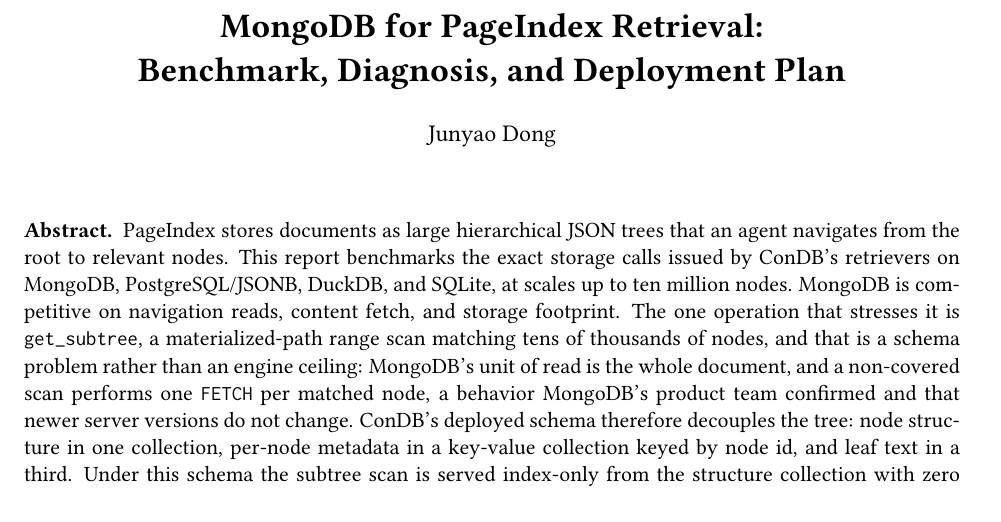
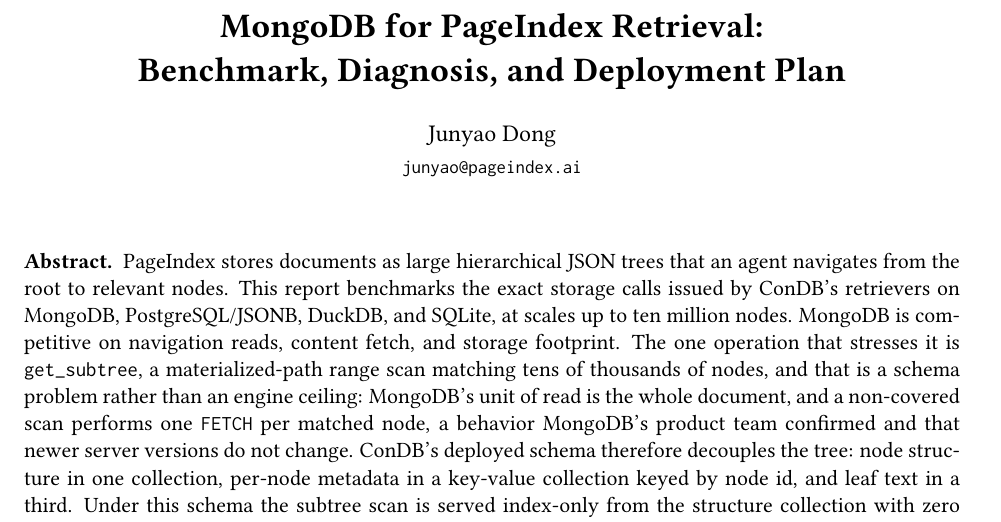
Before and after one commit to VectifyAI/ConDB, a LaTeX paper (bench/db/report/report.tex): part of page 1 of 8, cut so that both start at the same text. Compiled offline with pdfLaTeX.

Commit message:
report: add author email
Claude-Session: https://claude.ai/code/session_014EujnQBNM44PxbLrRpdFm9

```diff
--- a/bench/db/report/report.tex
+++ b/bench/db/report/report.tex
@@ -37,7 +37,7 @@
 
 \title{\textbf{MongoDB for PageIndex Retrieval:\\ Benchmark,
 Diagnosis, and Deployment Plan}}
-\author{Junyao Dong}
+\author{Junyao Dong\\[2pt] {\small\texttt{junyao@pageindex.ai}}}
 \date{}
 
 \begin{document}
```
